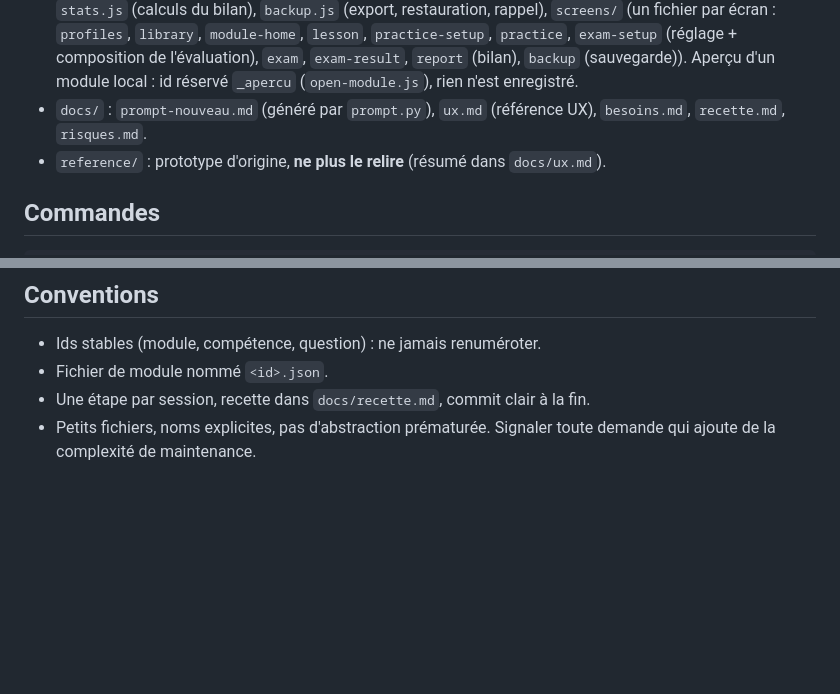
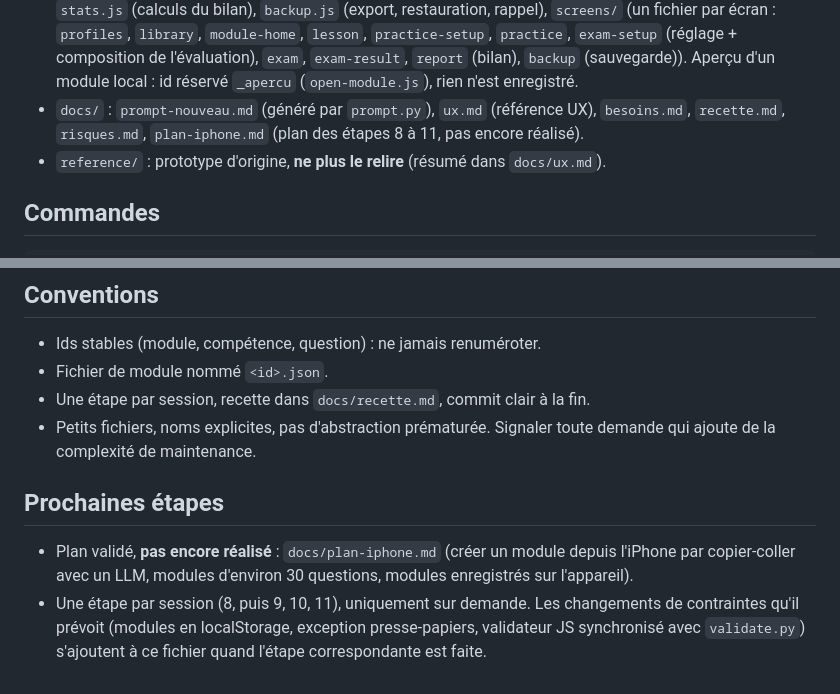
Before and after one commit to ghpz5649xx-blip/miniprof, a Markdown page: CLAUDE.md, 2 parts joined by grey strips. GitHub-like rendering; blank space fills up the shorter version.

```diff
--- a/CLAUDE.md
+++ b/CLAUDE.md
@@ -31,7 +31,8 @@ Un seul mainteneur, à l'aise en Python, **faible en JS** : il doit pouvoir lire
   `lesson`, `practice-setup`, `practice`, `exam-setup` (réglage + composition de l'évaluation),
   `exam`, `exam-result`, `report` (bilan), `backup` (sauvegarde)).
   Aperçu d'un module local : id réservé `_apercu` (`open-module.js`), rien n'est enregistré.
-- `docs/` : `prompt-nouveau.md` (généré par `prompt.py`), `ux.md` (référence UX), `besoins.md`, `recette.md`, `risques.md`.
+- `docs/` : `prompt-nouveau.md` (généré par `prompt.py`), `ux.md` (référence UX), `besoins.md`, `recette.md`, `risques.md`,
+  `plan-iphone.md` (plan des étapes 8 à 11, pas encore réalisé).
 - `reference/` : prototype d'origine, **ne plus le relire** (résumé dans `docs/ux.md`).
 
 ## Commandes
@@ -58,3 +59,10 @@ python3 -m http.server 8000                   # tester l'app (file:// ne marche
 - Une étape par session, recette dans `docs/recette.md`, commit clair à la fin.
 - Petits fichiers, noms explicites, pas d'abstraction prématurée. Signaler toute demande qui
   ajoute de la complexité de maintenance.
+
+## Prochaines étapes
+- Plan validé, **pas encore réalisé** : `docs/plan-iphone.md` (créer un module depuis l'iPhone par
+  copier-coller avec un LLM, modules d'environ 30 questions, modules enregistrés sur l'appareil).
+- Une étape par session (8, puis 9, 10, 11), uniquement sur demande. Les changements de contraintes
+  qu'il prévoit (modules en localStorage, exception presse-papiers, validateur JS synchronisé avec
+  `validate.py`) s'ajoutent à ce fichier quand l'étape correspondante est faite.
```
Also changed, not shown: docs/plan-iphone.md (added, +106 -0 lines).
